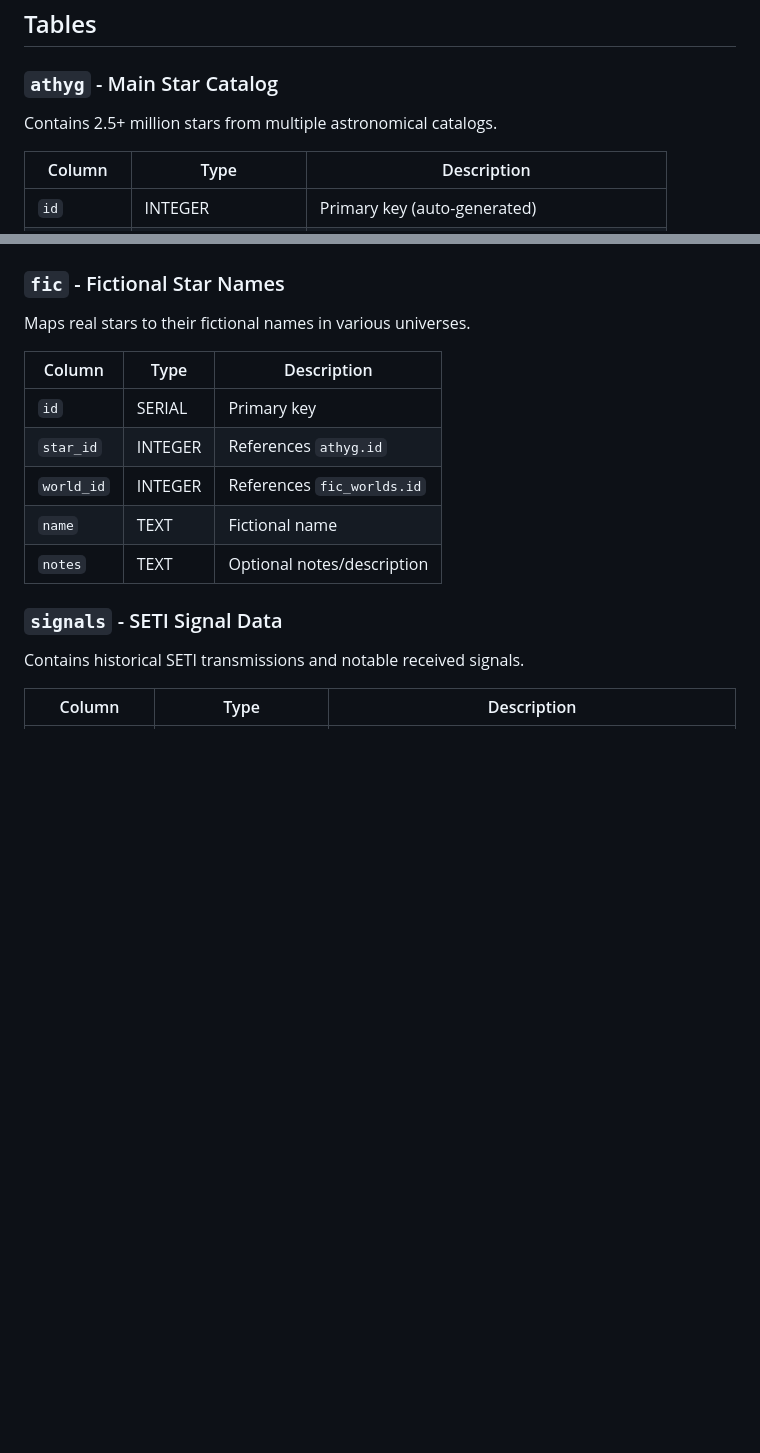
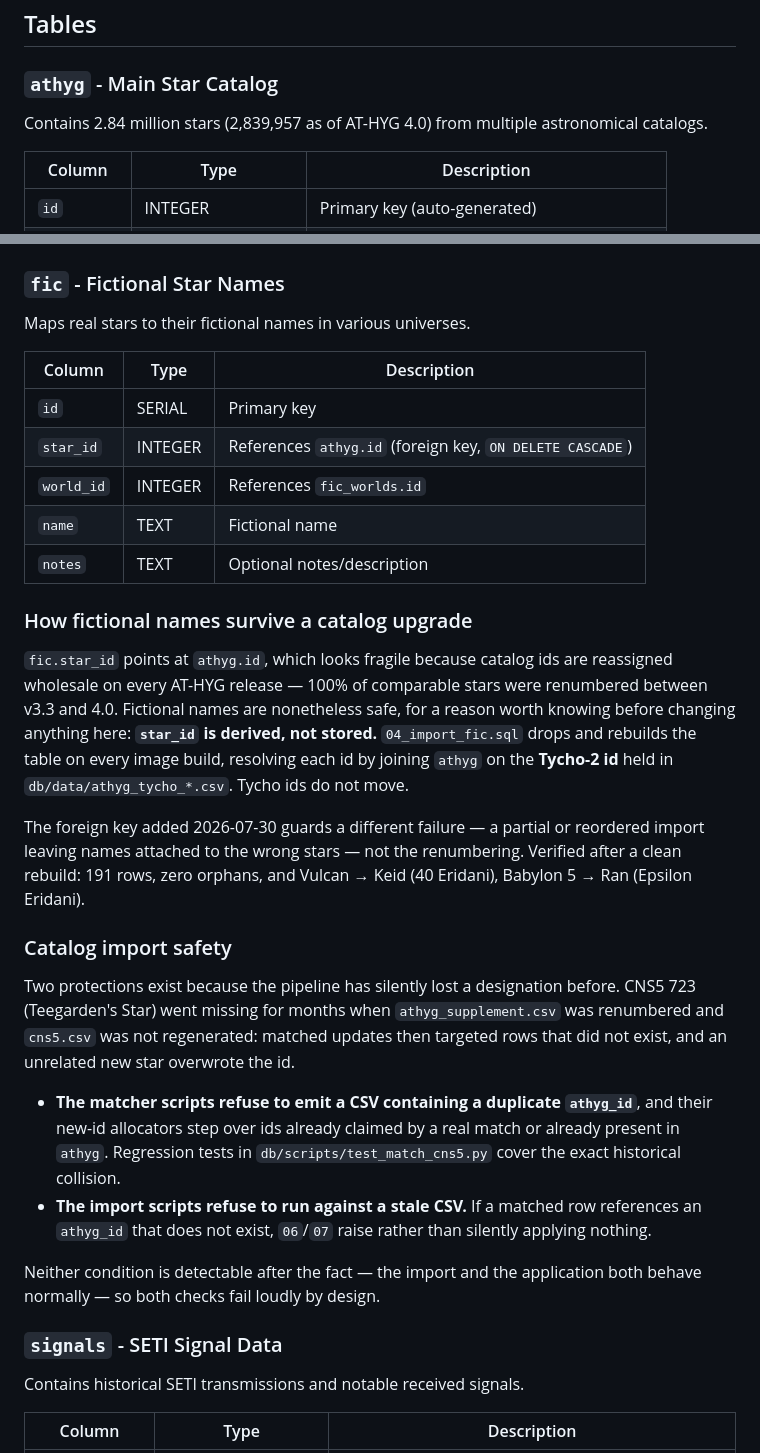
Before and after one commit to jswhitten/hygmap, a Markdown page: docs/database.md, 2 parts joined by grey strips. GitHub-like rendering; blank space fills up the shorter version.

Commit message:
docs accuracy

```diff
--- a/docs/database.md
+++ b/docs/database.md
@@ -6,7 +6,7 @@ HYGMap uses PostgreSQL to store star data from the AT-HYG database and fictional
 
 ### `athyg` - Main Star Catalog
 
-Contains 2.5+ million stars from multiple astronomical catalogs.
+Contains 2.84 million stars (2,839,957 as of AT-HYG 4.0) from multiple astronomical catalogs.
 
 | Column | Type | Description |
 |--------|------|-------------|
@@ -55,10 +55,41 @@ Maps real stars to their fictional names in various universes.
 | Column | Type | Description |
 |--------|------|-------------|
 | `id` | SERIAL | Primary key |
-| `star_id` | INTEGER | References `athyg.id` |
+| `star_id` | INTEGER | References `athyg.id` (foreign key, `ON DELETE CASCADE`) |
 | `world_id` | INTEGER | References `fic_worlds.id` |
 | `name` | TEXT | Fictional name |
 | `notes` | TEXT | Optional notes/description |
+
+### How fictional names survive a catalog upgrade
+
+`fic.star_id` points at `athyg.id`, which looks fragile because catalog ids are reassigned
+wholesale on every AT-HYG release — 100% of comparable stars were renumbered between v3.3
+and 4.0. Fictional names are nonetheless safe, for a reason worth knowing before changing
+anything here: **`star_id` is derived, not stored.** `04_import_fic.sql` drops and rebuilds
+the table on every image build, resolving each id by joining `athyg` on the **Tycho-2 id**
+held in `db/data/athyg_tycho_*.csv`. Tycho ids do not move.
+
+The foreign key added 2026-07-30 guards a different failure — a partial or reordered import
+leaving names attached to the wrong stars — not the renumbering. Verified after a clean
+rebuild: 191 rows, zero orphans, and Vulcan → Keid (40 Eridani), Babylon 5 → Ran
+(Epsilon Eridani).
+
+### Catalog import safety
+
+Two protections exist because the pipeline has silently lost a designation before. CNS5 723
+(Teegarden's Star) went missing for months when `athyg_supplement.csv` was renumbered and
+`cns5.csv` was not regenerated: matched updates then targeted rows that did not exist, and an
+unrelated new star overwrote the id.
+
+- **The matcher scripts refuse to emit a CSV containing a duplicate `athyg_id`**, and their
+  new-id allocators step over ids already claimed by a real match or already present in
+  `athyg`. Regression tests in `db/scripts/test_match_cns5.py` cover the exact historical
+  collision.
+- **The import scripts refuse to run against a stale CSV.** If a matched row references an
+  `athyg_id` that does not exist, `06`/`07` raise rather than silently applying nothing.
+
+Neither condition is detectable after the fact — the import and the application both behave
+normally — so both checks fail loudly by design.
 
 ### `signals` - SETI Signal Data
 
```
Also changed, not shown: docs/api.md (+2 -0 lines), docs/user-guide.md (+17 -0 lines).
